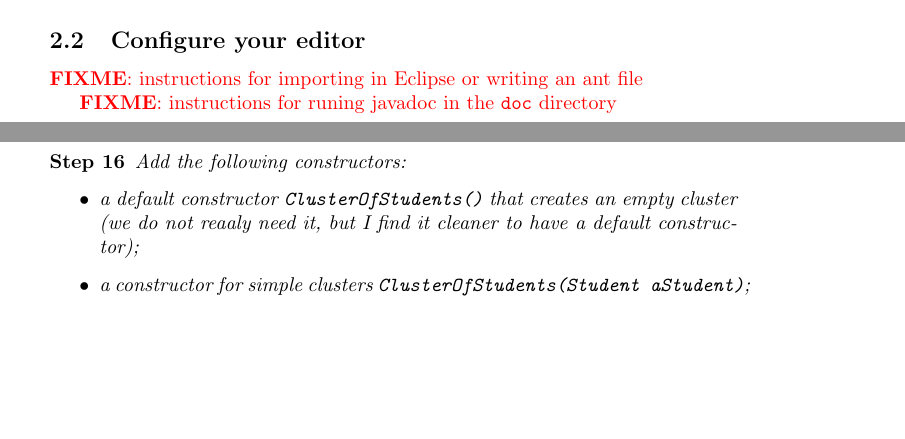
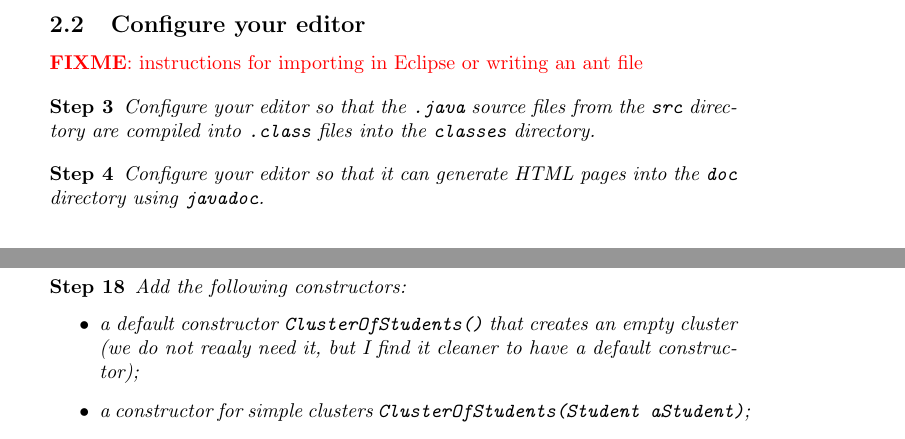
Before and after one commit to TheoAdrien/TD8OOP, a LaTeX document (poo-clusteringHierarchique.tex): two parts of pages 2 and 5 of 10 before the commit and two parts of pages 3 and 6 of 10 after it, joined at a grey line, cut so that both start at the same text, the shorter picture padded with empty space. Compiled offline with pdfLaTeX; the source files are stored in an older character set and shown here as Unicode.

Commit message:
added instructions for configuring the editor in order to put the .class files into classes/ and the .html files into doc/

```diff
--- a/poo-clusteringHierarchique.tex
+++ b/poo-clusteringHierarchique.tex
@@ -268,7 +268,17 @@ The project's description, the Java source files and some example datasets can b
 
 \fixme{instructions for importing in Eclipse or writing an ant file}
 
-\fixme{instructions for runing javadoc in the \texttt{doc} directory}
+%\fixme{instructions for runing javadoc in the \texttt{doc} directory}
+
+\begin{etape}
+ Configure your editor so that the \texttt{.java} source files from the \texttt{src} directory are compiled into \texttt{.class} files into the \texttt{classes} directory.
+\end{etape}
+
+\begin{etape}
+ Configure your editor so that it can generate HTML pages into the \texttt{doc} directory using \texttt{javadoc}.
+\end{etape}
+
+
 
 
 \section{Representing a class of students}
```
Also changed, not shown: poo-clusteringHierarchique.pdf.
